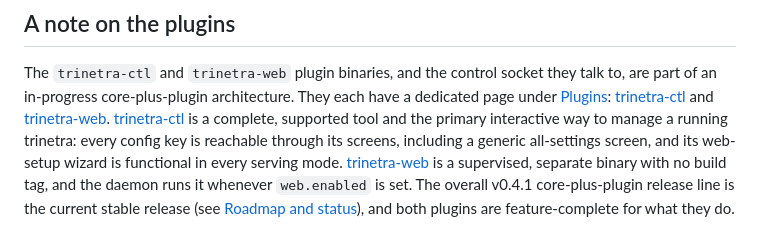
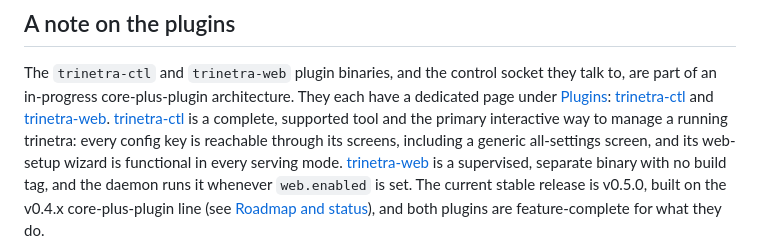
Before and after one commit to InfoDiveLabs/trinetra, a Markdown page: docs/handbook/README.md, the part around the change. Rendered like a GitHub page.

Commit message:
docs: roadmap and handbook index name v0.5.0 as the current release

```diff
--- a/docs/handbook/README.md
+++ b/docs/handbook/README.md
@@ -48,6 +48,6 @@ reachable through its screens, including a generic all-settings screen, and its
 web-setup wizard is functional in every serving mode.
 [trinetra-web](plugins/trinetra-web.md) is a supervised, separate binary
 with no build tag, and the daemon runs it whenever `web.enabled` is set. The
-overall v0.4.1 core-plus-plugin release line is the current stable release (see
+current stable release is v0.5.0, built on the v0.4.x core-plus-plugin line (see
 [Roadmap and status](12-roadmap-and-status.md)), and both plugins are
 feature-complete for what they do.
```
Also changed, not shown: docs/handbook/12-roadmap-and-status.md (+11 -4 lines).
